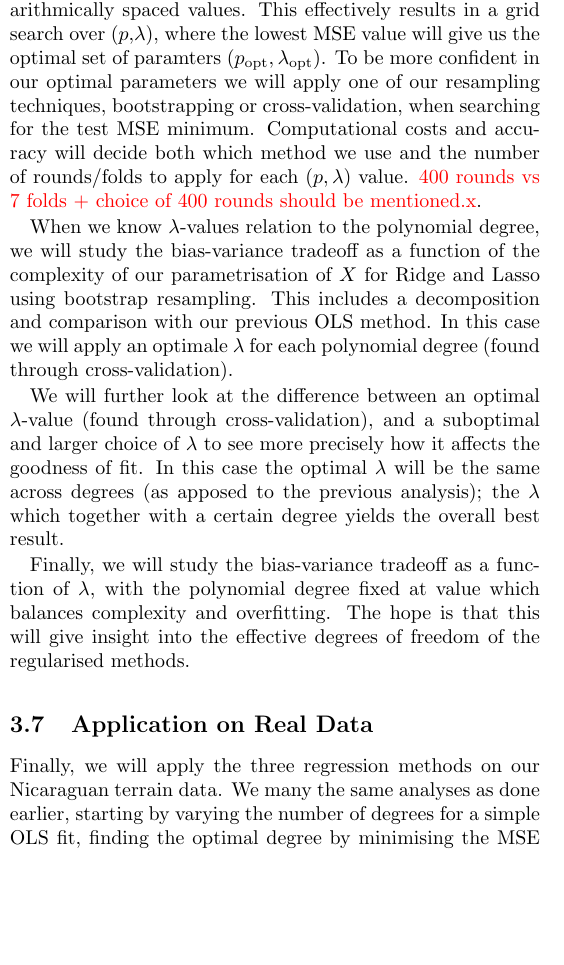
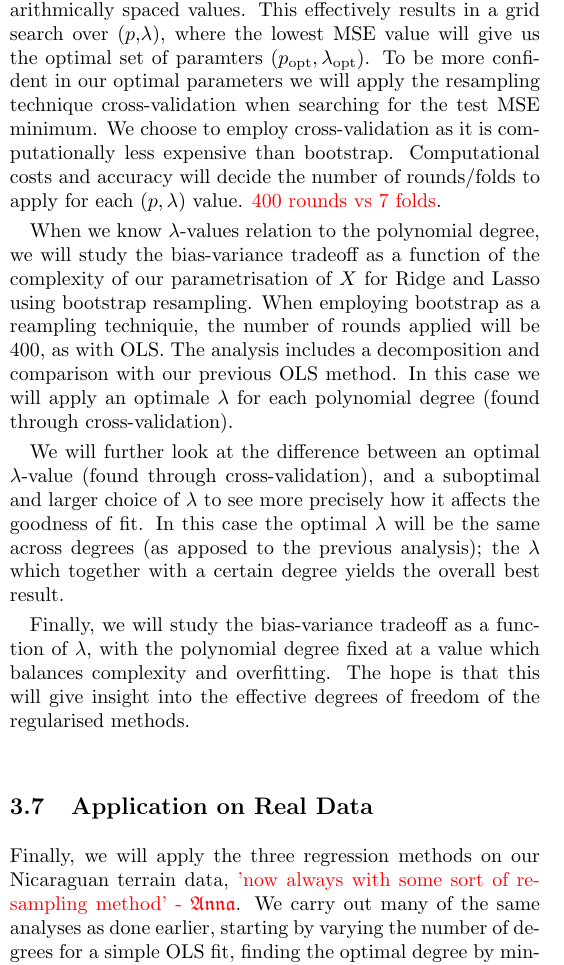
Before and after one commit to hkve/FYS-STK4155, a LaTeX paper (Project1/tex/main.tex): part of one column of page 5 of 16, cut so that both start at the same text, the shorter picture padded with empty space. Compiled offline with pdfLaTeX.

Commit message:
More changes in the method section

```diff
--- a/Project1/tex/main.tex
+++ b/Project1/tex/main.tex
@@ -313,17 +313,17 @@
 
 
     \subsection{Expanding to Regularised Regression}
-        With the regularised regression methods, Ridge and Lasso, we introduce a hyperparameter $\lambda$ that affects our fit. To explore this, we will study the MSE of the fits using cross-validation resampling as the polynomial degree and $\lambda$-value is changed. We will use the same polynomial degrees as when exploring OLS, and look at a wide range of $\lambda \in [10^{-9}, 10^1]$ with logarithmically spaced values. This effectively results in a grid search over ($p$,$\lambda$), where the lowest MSE value will give us the optimal set of paramters $(\msub{p}{opt}, \msub{\lambda}{opt})$. To be more confident in our optimal parameters we will apply one of our resampling techniques, bootstrapping or cross-validation, when searching for the test MSE minimum. Computational costs and accuracy will decide both which method we use and the number of rounds/folds to apply for each $(p,\lambda)$ value. \comment{400 rounds vs 7 folds + choice of 400 rounds should be mentioned.x}.
+        With the regularised regression methods, Ridge and Lasso, we introduce a hyperparameter $\lambda$ that affects our fit. To explore this, we will study the MSE of the fits using cross-validation resampling as the polynomial degree and $\lambda$-value is changed. We will use the same polynomial degrees as when exploring OLS, and look at a wide range of $\lambda \in [10^{-9}, 10^1]$ with logarithmically spaced values. This effectively results in a grid search over ($p$,$\lambda$), where the lowest MSE value will give us the optimal set of paramters $(\msub{p}{opt}, \msub{\lambda}{opt})$. To be more confident in our optimal parameters we will apply the resampling technique cross-validation when searching for the test MSE minimum. We choose to employ cross-validation as it is computationally less expensive than bootstrap. Computational costs and accuracy will decide the number of rounds/folds to apply for each $(p,\lambda)$ value. \comment{400 rounds vs 7 folds}.
 
-        When we know $\lambda$-values relation to the polynomial degree, we will study the bias-variance tradeoff as a function of the complexity of our parametrisation of $X$ for Ridge and Lasso using bootstrap resampling. This includes a decomposition and comparison with our previous OLS method. In this case we will apply an optimale $\lambda$ for each polynomial degree (found through cross-validation).
+        When we know $\lambda$-values relation to the polynomial degree, we will study the bias-variance tradeoff as a function of the complexity of our parametrisation of $X$ for Ridge and Lasso using bootstrap resampling. When employing bootstrap as a reampling techniquie, the number of rounds applied will be 400, as with OLS.  The analysis includes a decomposition and comparison with our previous OLS method. In this case we will apply an optimale $\lambda$ for each polynomial degree (found through cross-validation).
 
         We will further look at the difference between an optimal $\lambda$-value (found through cross-validation), and a suboptimal and larger choice of $\lambda$ to see more precisely how it affects the goodness of fit. In this case the optimal $\lambda$ will be the same across degrees (as apposed to the previous analysis); the $\lambda$ which together with a certain degree yields the overall best result.
 
-        Finally, we will study the bias-variance tradeoff as a function of $\lambda$, with the polynomial degree fixed at value which balances complexity and overfitting. The hope is that this will give insight into the effective degrees of freedom of the regularised methods.
+        Finally, we will study the bias-variance tradeoff as a function of $\lambda$, with the polynomial degree fixed at a value which balances complexity and overfitting. The hope is that this will give insight into the effective degrees of freedom of the regularised methods.
 
     \subsection{Application on Real Data}
-        Finally, we will apply the three regression methods on our Nicaraguan terrain data. We many the same analyses as done earlier, starting by varying the number of degrees for a simple OLS fit, finding the optimal degree by minimising the MSE found using cross-validation.
-        When moving to our regularised methods, the same method grid searching for hyperparameter optimisation will be used. Using the optimal parameters for each model, a comparison between them will be performed to find which model most accurately recreates the test data. We do bias-variance decomposition of the models as they fit the test data, varying the complexity of the design matrix from expansion up to power $p=5\text{--}25$. This will be used as a basis for a comparison of the validity of the three models in their application in recreating mountainous terrain. Finally, for completeness, we plot our best fit to the terrain and compare with the actual terrain.
+        Finally, we will apply the three regression methods on our Nicaraguan terrain data, \comment{'now always with some sort of resampling method' - \Anna}. We carry out many of the same analyses as done earlier, starting by varying the number of degrees for a simple OLS fit, finding the optimal degree by minimising the MSE found using cross-validation.
+        When moving to our regularised methods, the same method grid searching for hyperparameter optimisation will be used. Using the optimal parameters for each model, a comparison between them will be performed to find which model most accurately recreates the test data. We do bias-variance decomposition of the models as they fit the test data, varying the complexity of the design matrix from expansion up to power $p=5\text{--}25$. This will be used as a basis for a comparison of the validity of the three models in their application in recreating mountainous terrain. Finally, for completeness, we plot our best fit to the terrain and \comment{'qualitatively' -\Anna} compare with the actual terrain.
 
 
 \section{Results}
```
